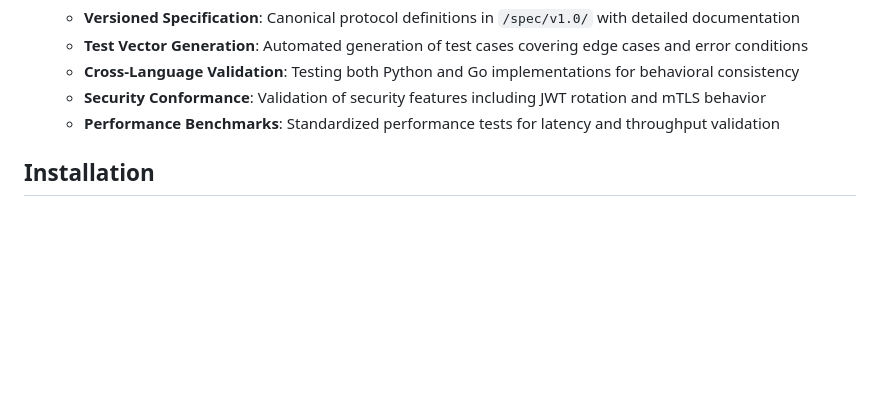
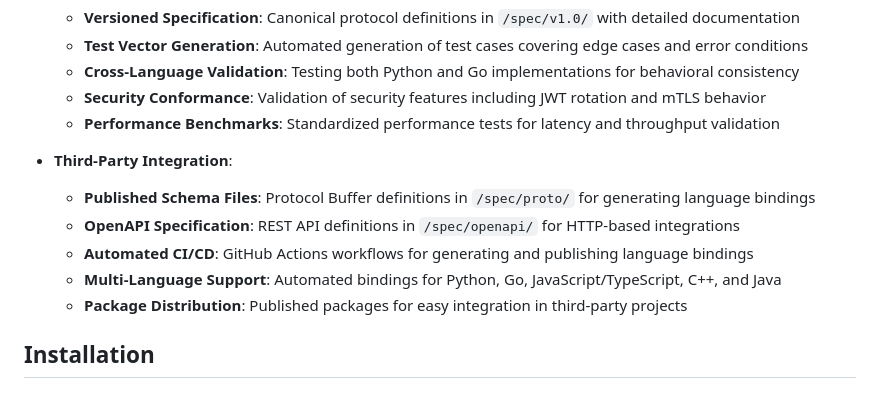
Before and after one commit to mbhatt1/ecps-sdk, a Markdown page: Readme.md, the part around one of its changes. Rendered like a GitHub page; blank space fills up the shorter version.

```diff
--- a/Readme.md
+++ b/Readme.md
@@ -56,6 +56,13 @@ This SDK implements the full ECPS v1.0 specification using Python with UV for hi
   - **Cross-Language Validation**: Testing both Python and Go implementations for behavioral consistency
   - **Security Conformance**: Validation of security features including JWT rotation and mTLS behavior
   - **Performance Benchmarks**: Standardized performance tests for latency and throughput validation
+
+- **Third-Party Integration**:
+  - **Published Schema Files**: Protocol Buffer definitions in `/spec/proto/` for generating language bindings
+  - **OpenAPI Specification**: REST API definitions in `/spec/openapi/` for HTTP-based integrations
+  - **Automated CI/CD**: GitHub Actions workflows for generating and publishing language bindings
+  - **Multi-Language Support**: Automated bindings for Python, Go, JavaScript/TypeScript, C++, and Java
+  - **Package Distribution**: Published packages for easy integration in third-party projects
 
 ## Installation
 
```
Also changed, not shown: other parts of Readme.md (+78 -0 lines).
